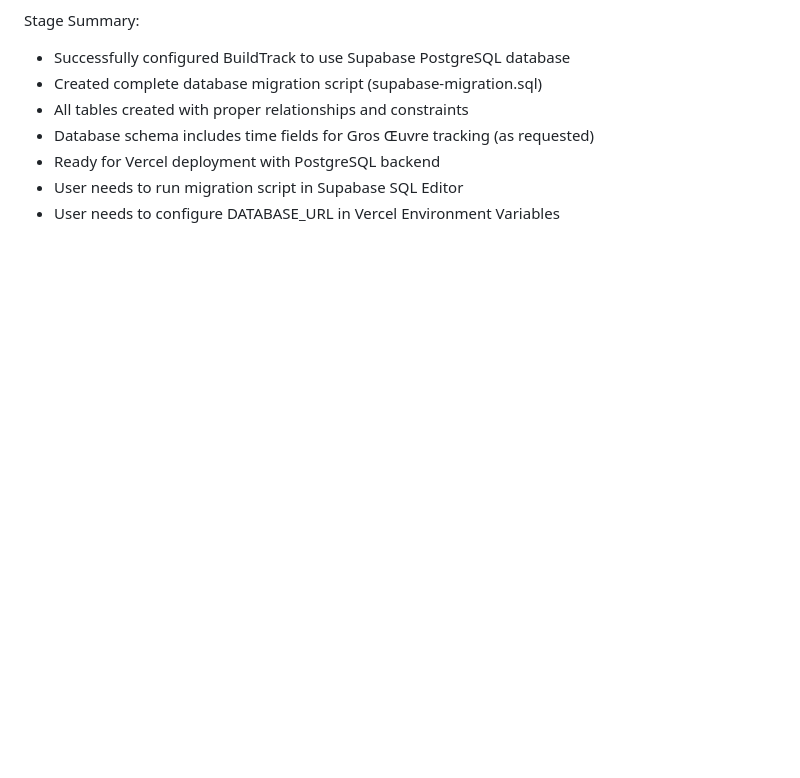
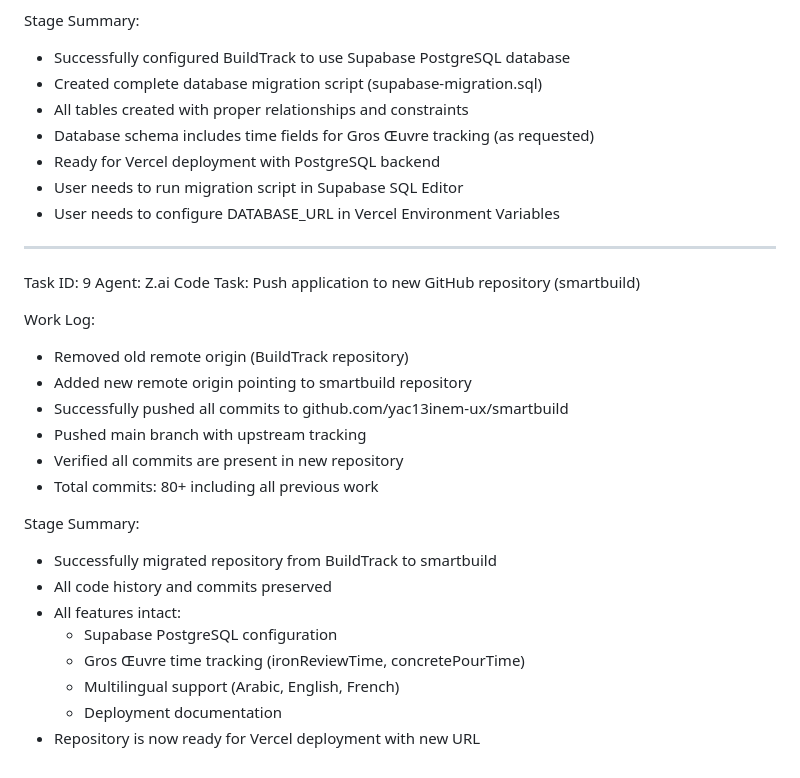
Before and after one commit to yac13inem-ux/smartbuild, a Markdown page: worklog.md, the part around the change. Drawn GitHub-style; blank space fills up the shorter version.

Commit message:
d1de05e1-ed2d-4579-a806-9dbb394a56ac

```diff
--- a/worklog.md
+++ b/worklog.md
@@ -294,3 +294,26 @@ Stage Summary:
 - Ready for Vercel deployment with PostgreSQL backend
 - User needs to run migration script in Supabase SQL Editor
 - User needs to configure DATABASE_URL in Vercel Environment Variables
+
+---
+Task ID: 9
+Agent: Z.ai Code
+Task: Push application to new GitHub repository (smartbuild)
+
+Work Log:
+- Removed old remote origin (BuildTrack repository)
+- Added new remote origin pointing to smartbuild repository
+- Successfully pushed all commits to github.com/yac13inem-ux/smartbuild
+- Pushed main branch with upstream tracking
+- Verified all commits are present in new repository
+- Total commits: 80+ including all previous work
+
+Stage Summary:
+- Successfully migrated repository from BuildTrack to smartbuild
+- All code history and commits preserved
+- All features intact:
+  - Supabase PostgreSQL configuration
+  - Gros Œuvre time tracking (ironReviewTime, concretePourTime)
+  - Multilingual support (Arabic, English, French)
+  - Deployment documentation
+- Repository is now ready for Vercel deployment with new URL
```
